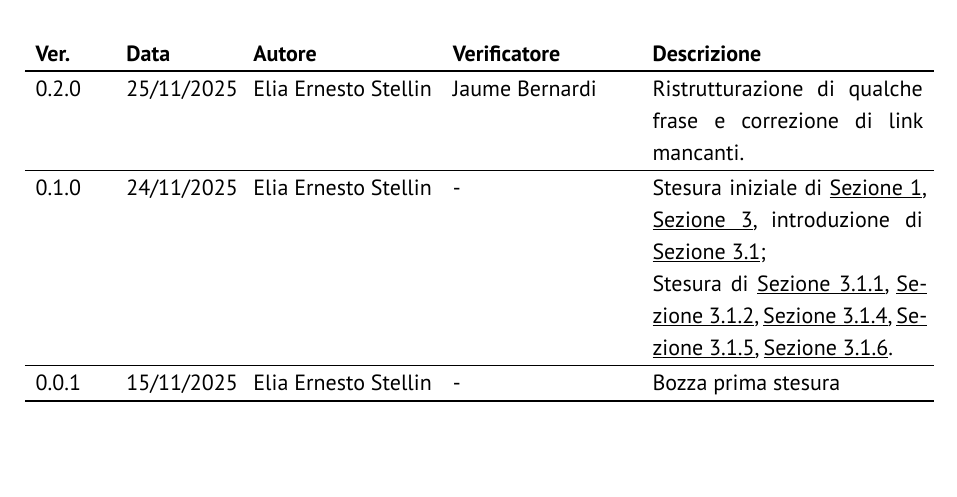
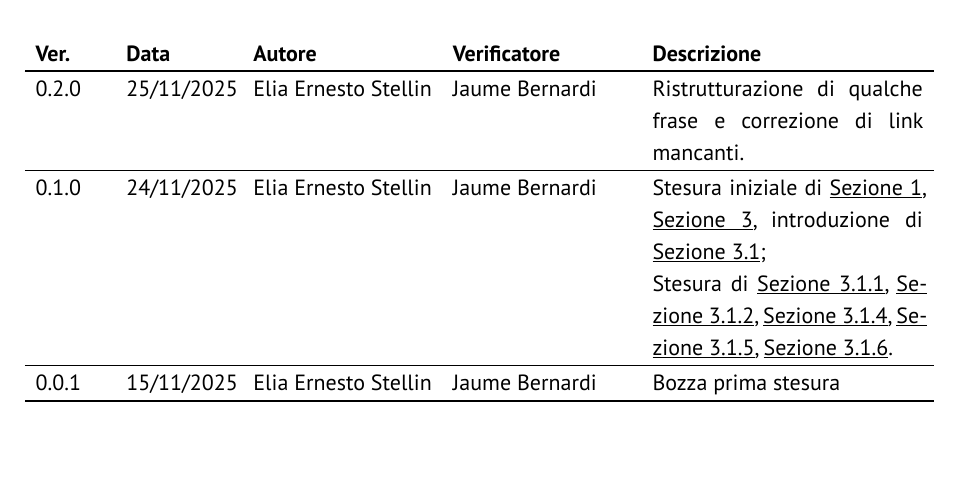
Before and after one commit to GlitchHub-Team/GlitchHub-Team.github.io, a Typst document (src/RTB/Generale/NormeProgetto.typ): part of page 2 of 11, cut so that both start at the same text. Compiled offline with Typst 0.15.

Commit message:
hotfix registro modifiche

```diff
--- a/src/RTB/Generale/NormeProgetto.typ
+++ b/src/RTB/Generale/NormeProgetto.typ
@@ -10,11 +10,11 @@
     ("0.2.0", "25/11/2025", "Elia Ernesto Stellin", "Jaume Bernardi", [
       Ristrutturazione di qualche frase e correzione di link mancanti.
     ]),
-    ("0.1.0", "24/11/2025", "Elia Ernesto Stellin", "-", [
+    ("0.1.0", "24/11/2025", "Elia Ernesto Stellin", "Jaume Bernardi", [
       Stesura iniziale di @introduzione, @processi-di-supporto, introduzione di @documentazione; \
       Stesura di @doc-strumenti-a-supporto, @doc-attivita-previste, @doc-convenzioni, @doc-produzione, @doc-manutenzione.
     ]),
-    ("0.0.1", "15/11/2025", "Elia Ernesto Stellin", "-", "Bozza prima stesura"),
+    ("0.0.1", "15/11/2025", "Elia Ernesto Stellin", "Jaume Bernardi", "Bozza prima stesura"),
   ),
 
   distribuzione: ("GlitchHub Team", "Prof. Vardanega Tullio", "Prof. Cardin Riccardo"),
```
